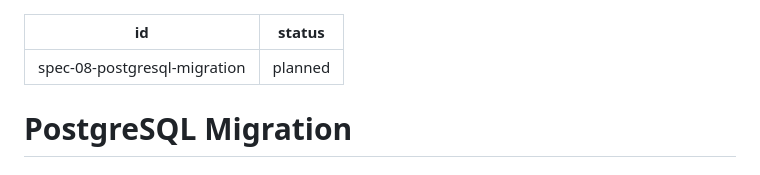
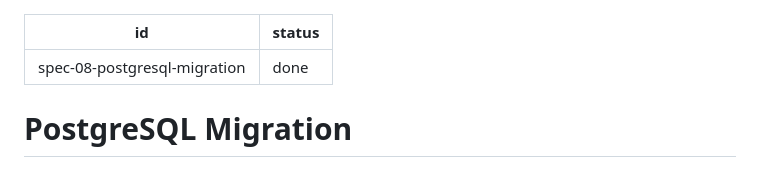
Before and after one commit to oscarrenalias/home-finance-manager, a Markdown page: specs/done/08-postgresql-migration.md, the part around the change. Rendered like a GitHub page.

Commit message:
chore: mark postgresql-migration spec done after merge
Co-Authored-By: Claude Sonnet 4.6 <noreply@anthropic.com>

```diff
--- a/specs/planned/08-postgresql-migration.md
+++ b/specs/done/08-postgresql-migration.md
@@ -1,6 +1,6 @@
 ---
 id: spec-08-postgresql-migration
-status: planned
+status: done
 ---
 
 # PostgreSQL Migration
```
